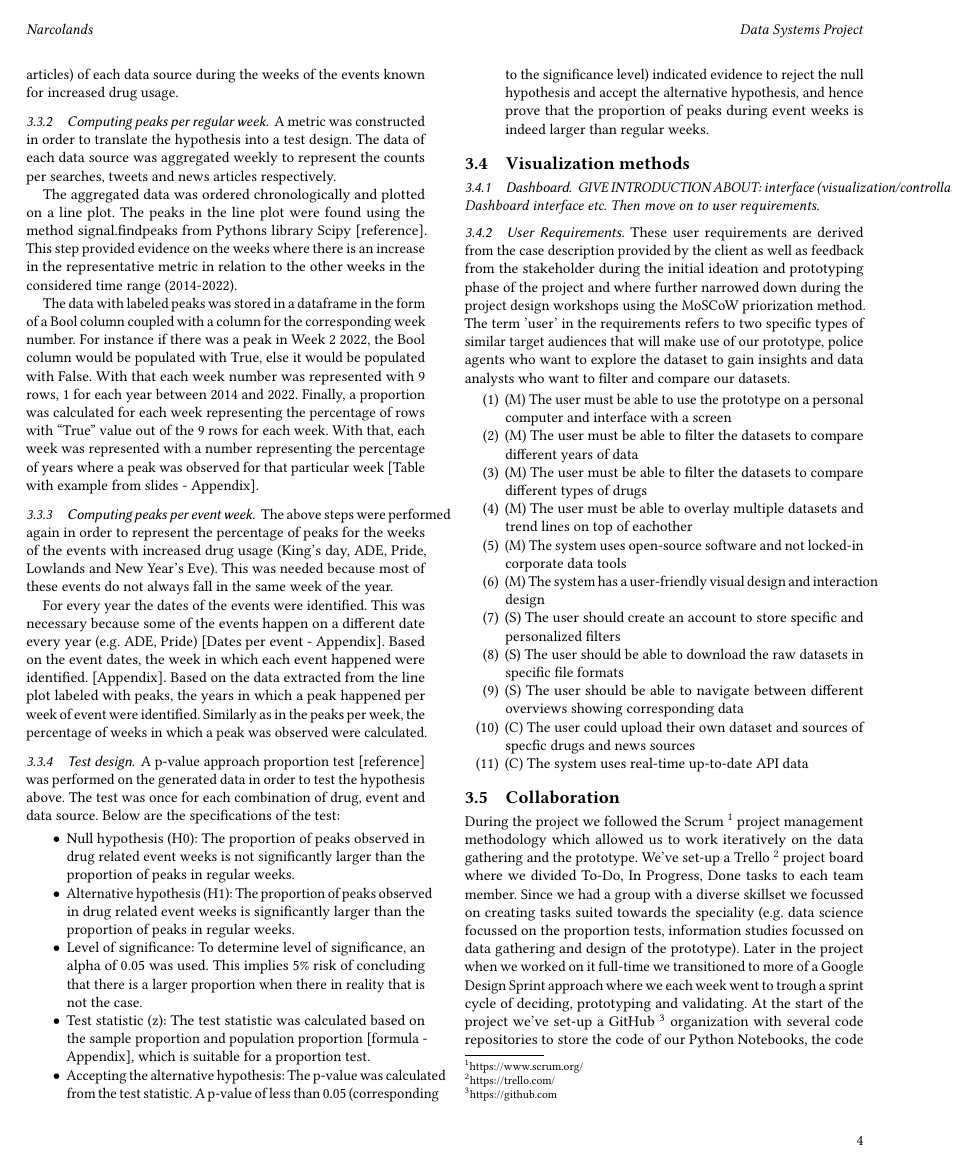
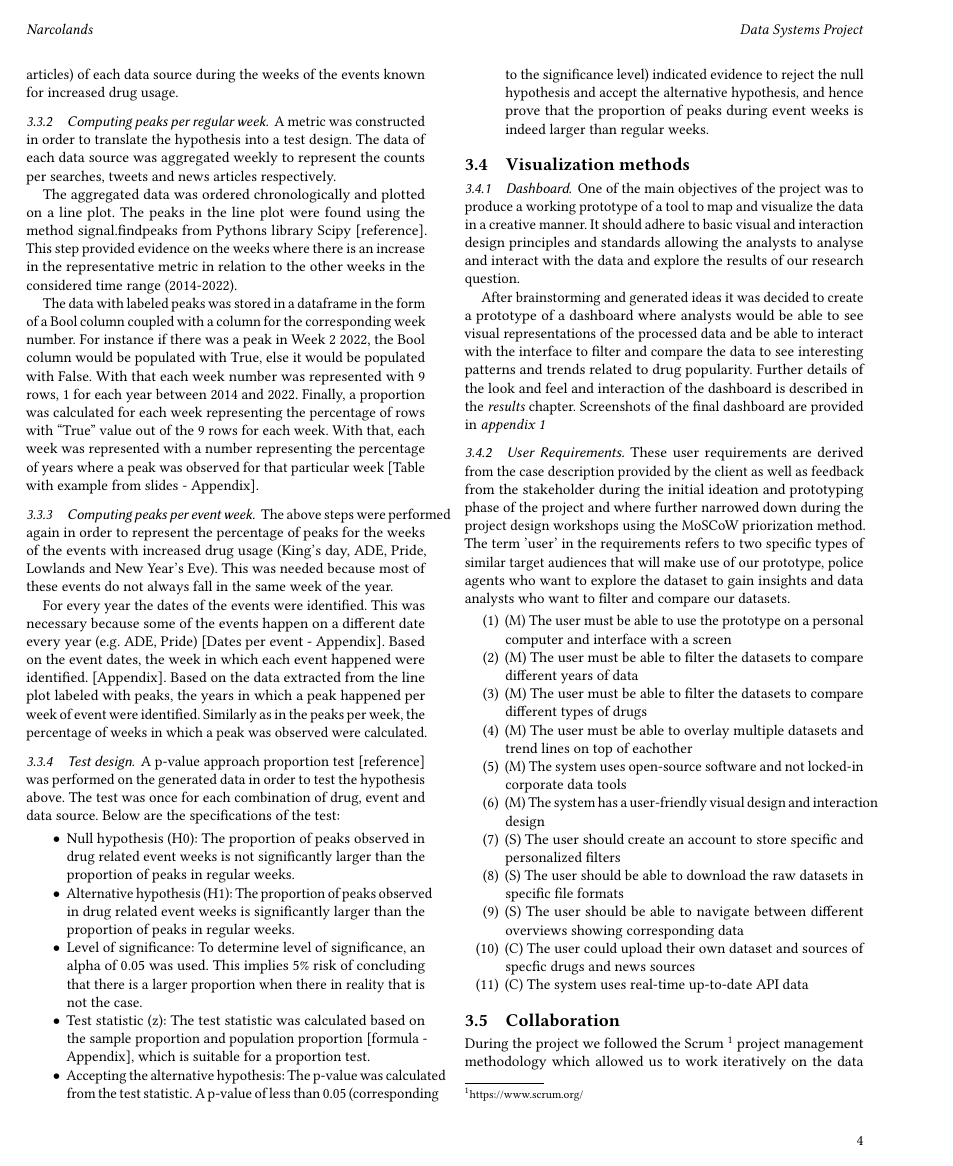
Before and after one commit to uvadsp/report, a LaTeX paper (setup.tex, which reads chapters/methodology.tex): page 4 of 8 before the commit and page 4 of 9 after it. Compiled offline with pdfLaTeX.

Commit message:
Add visualization methods

```diff
--- a/chapters/methodology.tex
+++ b/chapters/methodology.tex
@@ -102,7 +102,9 @@ A p-value approach proportion test [reference] was performed on the generated da
 
 \subsubsection{Dashboard}
 
- \textit{GIVE INTRODUCTION ABOUT:  interface (visualization/controllability). Dashboard interface etc. Then move on to user requirements.}
+One of the main objectives of the project was to produce a working prototype of a tool to map and visualize the data in a creative manner. It should adhere to basic visual and interaction design principles and standards allowing the analysts to analyse and interact with the data and explore the results of our research question.
+
+After brainstorming and generated ideas it was decided to create a prototype of a dashboard where analysts would be able to see visual representations of the processed data and be able to interact with the interface to filter and compare the data to see interesting patterns and trends related to drug popularity. Further details of the look and feel and interaction of the dashboard is described in the \textit{results} chapter. Screenshots of the final dashboard are provided in \textit{appendix 1}
 
 \subsubsection{User Requirements}
 
```
Also changed, not shown: chapters/acknowledgement.tex (+1 -1 lines), setup.pdf, 5 other files.
